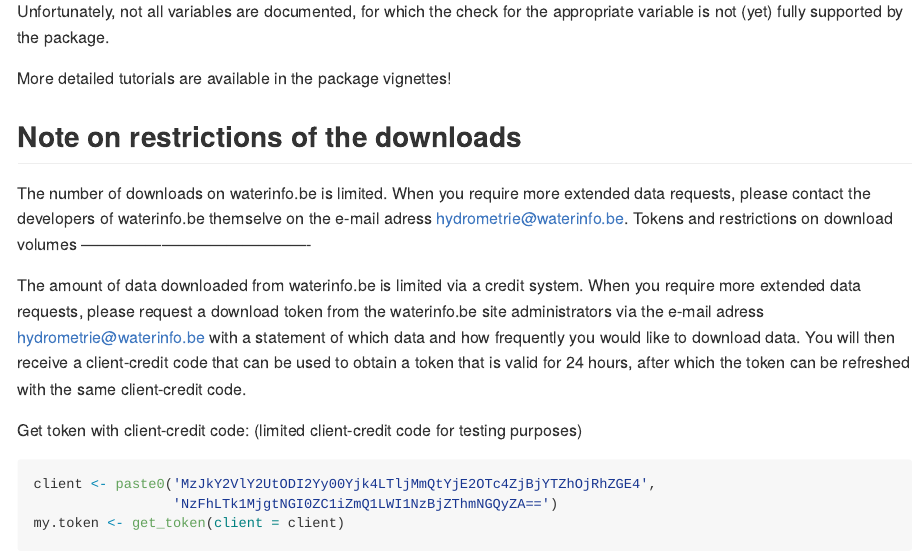
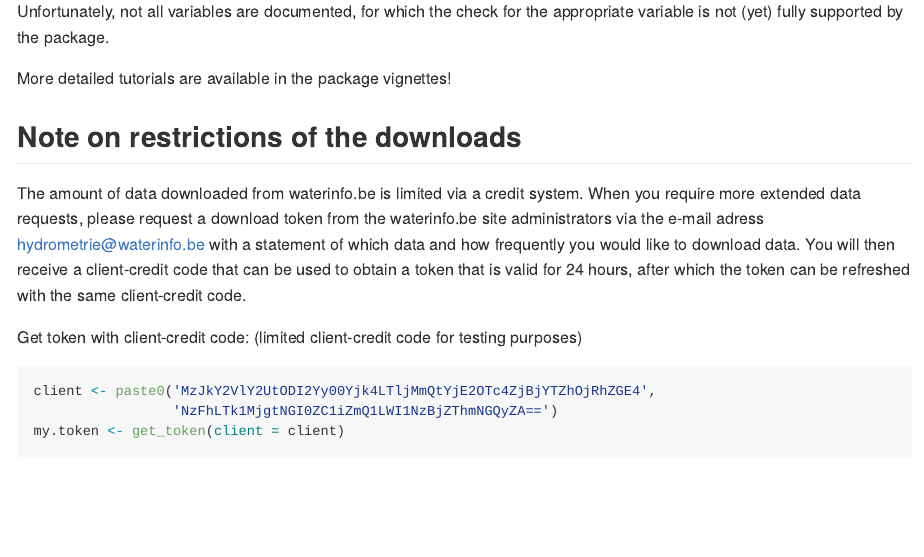
Before and after one commit to ropensci/wateRinfo, an R Markdown document (README.Rmd): the page in a window 1100 px wide, from 3430 px down. Rendered offline with R 4.5, knitr and Pandoc, with nearby package versions; some code elsewhere in the file could not run offline; badge pictures from the web are left out; common packages that the code uses without loading them are loaded.

Commit message:
Fix merge on token readme

```diff
--- a/README.Rmd
+++ b/README.Rmd
@@ -107,10 +107,6 @@
 
 ## Note on restrictions of the downloads
 
-The number of downloads on waterinfo.be is limited. When you require more extended data requests, please contact the developers of waterinfo.be themselve on the e-mail adress hydrometrie@waterinfo.be.
-Tokens and restrictions on download volumes
--------------------------------------------
-
 The amount of data downloaded from waterinfo.be is limited via a credit system. When you require more extended data requests, please request a download token from the waterinfo.be site administrators via the e-mail adress <hydrometrie@waterinfo.be> with a statement of which data and how frequently you would like to download data. You will then receive a client-credit code that can be used to obtain a token that is valid for 24 hours, after which the token can be refreshed with the same client-credit code.
 
 Get token with client-credit code: (limited client-credit code for testing purposes)
```
